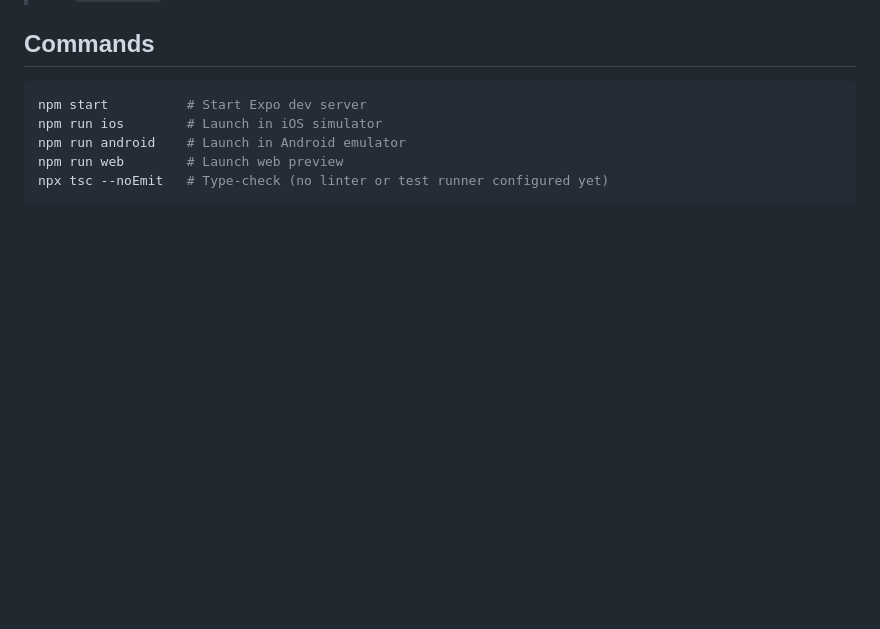
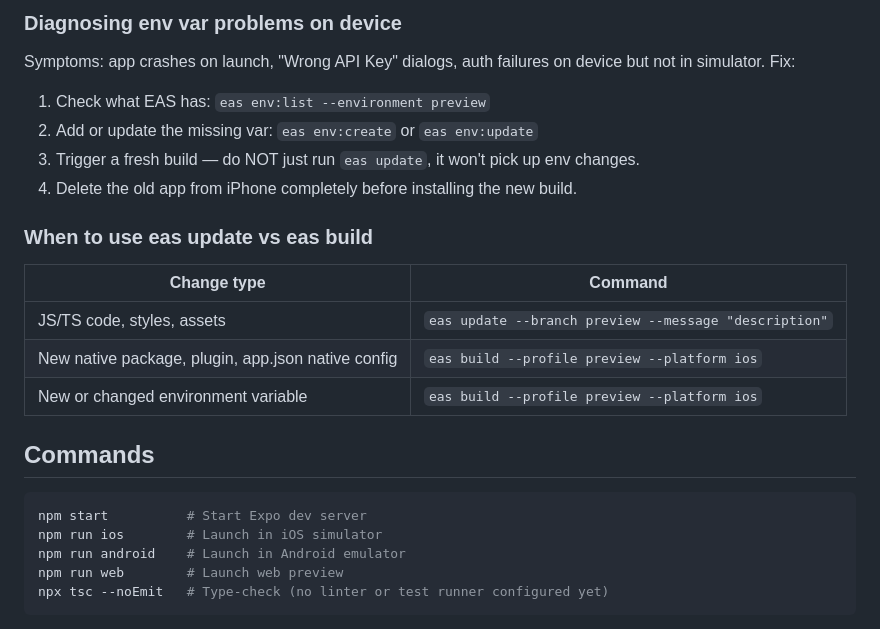
Before and after one commit to jewelsjacobs/symptom-tracker, a Markdown page: app/CLAUDE.md, the part around one of its changes. Drawn GitHub-style; blank space fills up the shorter version.

````diff
--- a/app/CLAUDE.md
+++ b/app/CLAUDE.md
@@ -79,3 +114,18 @@ Before committing any code changes, always follow this sequence:
+### Diagnosing env var problems on device
+Symptoms: app crashes on launch, "Wrong API Key" dialogs, auth failures on device but not in simulator.
+Fix:
+1. Check what EAS has: `eas env:list --environment preview`
+2. Add or update the missing var: `eas env:create` or `eas env:update`
+3. Trigger a fresh build — do NOT just run `eas update`, it won't pick up env changes.
+4. Delete the old app from iPhone completely before installing the new build.
+
+### When to use eas update vs eas build
+| Change type | Command |
+|---|---|
+| JS/TS code, styles, assets | `eas update --branch preview --message "description"` |
+| New native package, plugin, app.json native config | `eas build --profile preview --platform ios` |
+| New or changed environment variable | `eas build --profile preview --platform ios` |
+
 ## Commands
 
 ```bash
````
Also changed, not shown: other parts of app/CLAUDE.md (+35 -0 lines).
